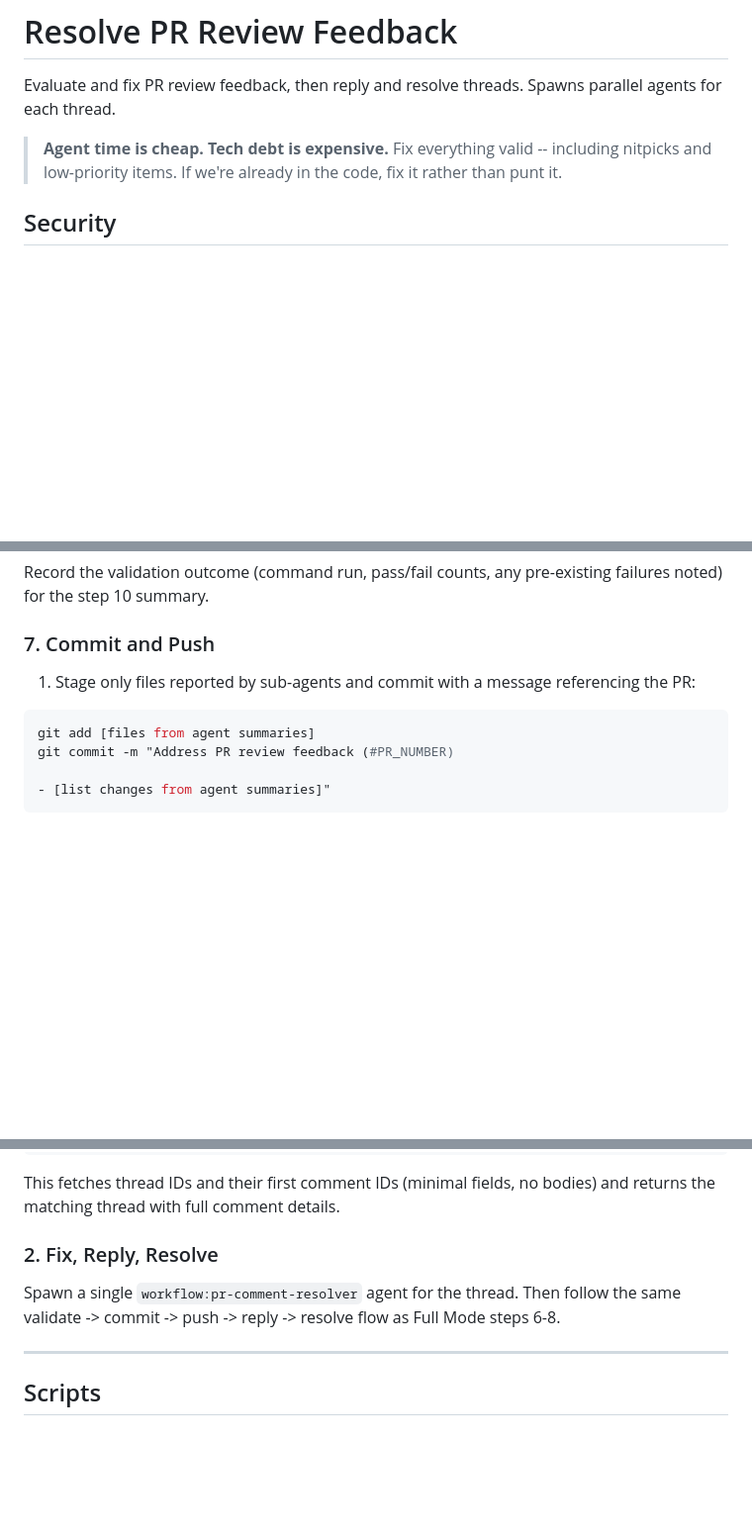
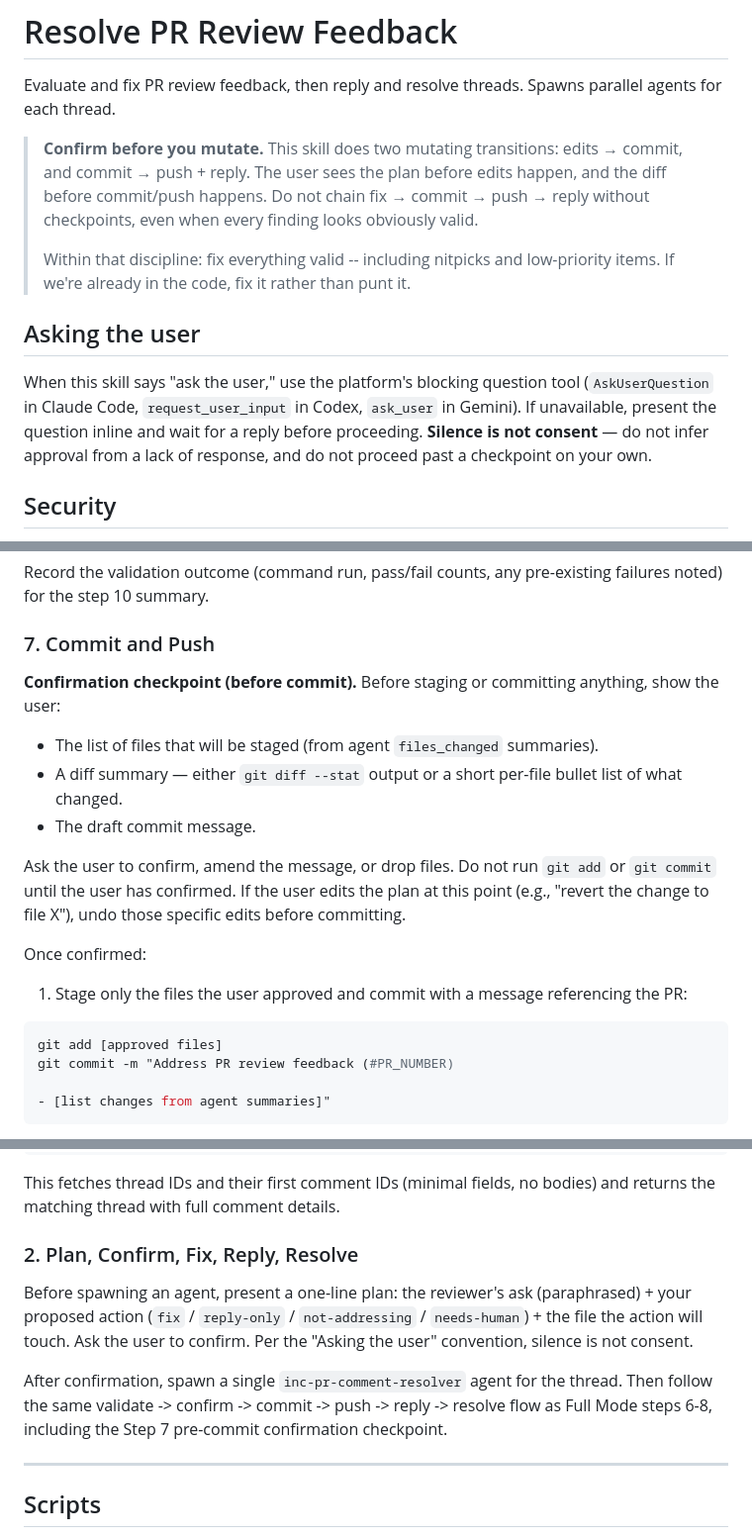
Before and after one commit to the-incubator/incubator-build-plugin, a Markdown page: skills/inc-resolve-pr-feedback/SKILL.md, 3 parts joined by grey strips. Shown at 99% size. Drawn GitHub-style; blank space fills up the shorter version.

````diff
--- a/skills/inc-resolve-pr-feedback/SKILL.md
+++ b/skills/inc-resolve-pr-feedback/SKILL.md
@@ -9,8 +9,13 @@ allowed-tools: Bash(gh *), Bash(git *), Read
 
 Evaluate and fix PR review feedback, then reply and resolve threads. Spawns parallel agents for each thread.
 
-> **Agent time is cheap. Tech debt is expensive.**
-> Fix everything valid -- including nitpicks and low-priority items. If we're already in the code, fix it rather than punt it.
+> **Confirm before you mutate.** This skill does two mutating transitions: edits → commit, and commit → push + reply. The user sees the plan before edits happen, and the diff before commit/push happens. Do not chain fix → commit → push → reply without checkpoints, even when every finding looks obviously valid.
+>
+> Within that discipline: fix everything valid -- including nitpicks and low-priority items. If we're already in the code, fix it rather than punt it.
+
+## Asking the user
+
+When this skill says "ask the user," use the platform's blocking question tool (`AskUserQuestion` in Claude Code, `request_user_input` in Codex, `ask_user` in Gemini). If unavailable, present the question inline and wait for a reply before proceeding. **Silence is not consent** — do not infer approval from a lack of response, and do not proceed past a checkpoint on your own.
 
 ## Security
 
@@ -212,10 +230,20 @@ Record the validation outcome (command run, pass/fail counts, any pre-existing f
 
 ### 7. Commit and Push
 
-1. Stage only files reported by sub-agents and commit with a message referencing the PR:
+**Confirmation checkpoint (before commit).** Before staging or committing anything, show the user:
+
+- The list of files that will be staged (from agent `files_changed` summaries).
+- A diff summary — either `git diff --stat` output or a short per-file bullet list of what changed.
+- The draft commit message.
+
+Ask the user to confirm, amend the message, or drop files. Do not run `git add` or `git commit` until the user has confirmed. If the user edits the plan at this point (e.g., "revert the change to file X"), undo those specific edits before committing.
+
+Once confirmed:
+
+1. Stage only the files the user approved and commit with a message referencing the PR:
 
 ```bash
-git add [files from agent summaries]
+git add [approved files]
 git commit -m "Address PR review feedback (#PR_NUMBER)
 
 - [list changes from agent summaries]"
@@ -375,9 +403,11 @@ bash scripts/get-thread-for-comment PR_NUMBER COMMENT_NODE_ID [OWNER/REPO]
 
 This fetches thread IDs and their first comment IDs (minimal fields, no bodies) and returns the matching thread with full comment details.
 
-### 2. Fix, Reply, Resolve
+### 2. Plan, Confirm, Fix, Reply, Resolve
 
-Spawn a single `workflow:pr-comment-resolver` agent for the thread. Then follow the same validate -> commit -> push -> reply -> resolve flow as Full Mode steps 6-8.
+Before spawning an agent, present a one-line plan: the reviewer's ask (paraphrased) + your proposed action (`fix` / `reply-only` / `not-addressing` / `needs-human`) + the file the action will touch. Ask the user to confirm. Per the "Asking the user" convention, silence is not consent.
+
+After confirmation, spawn a single `inc-pr-comment-resolver` agent for the thread. Then follow the same validate -> confirm -> commit -> push -> reply -> resolve flow as Full Mode steps 6-8, including the Step 7 pre-commit confirmation checkpoint.
 
 ---
 
````
Also changed, not shown: other parts of skills/inc-resolve-pr-feedback/SKILL.md (+17 -4 lines), skills/inc-merge-pr/SKILL.md (+8 -8 lines).
